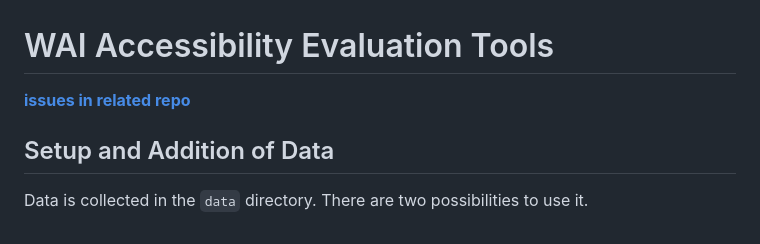
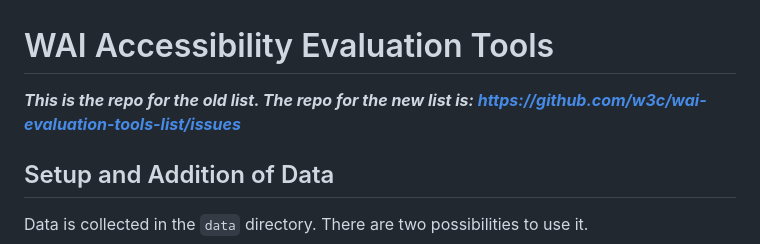
Before and after one commit to w3c/wai-eval-tools, a Markdown page: README.md, the part around the change. Drawn GitHub-style.

```diff
--- a/README.md
+++ b/README.md
@@ -1,6 +1,6 @@
 # WAI Accessibility Evaluation Tools
 
-**[issues in related repo](https://github.com/w3c/wai-evaluation-tools-list/issues)**
+**_This is the repo for the old list. The repo for the new list is: https://github.com/w3c/wai-evaluation-tools-list/issues_**
 
 ## Setup and Addition of Data
 
```
